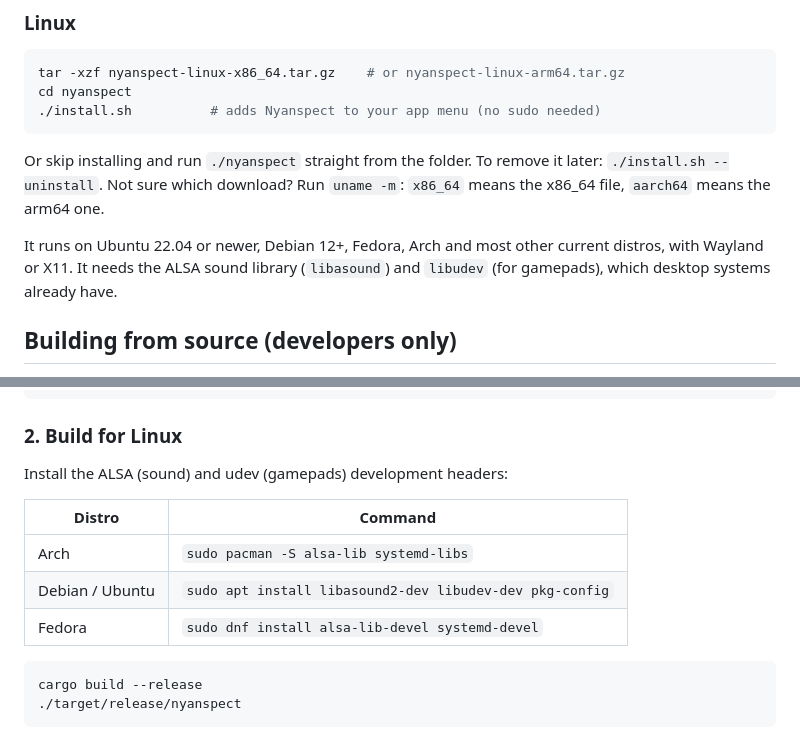
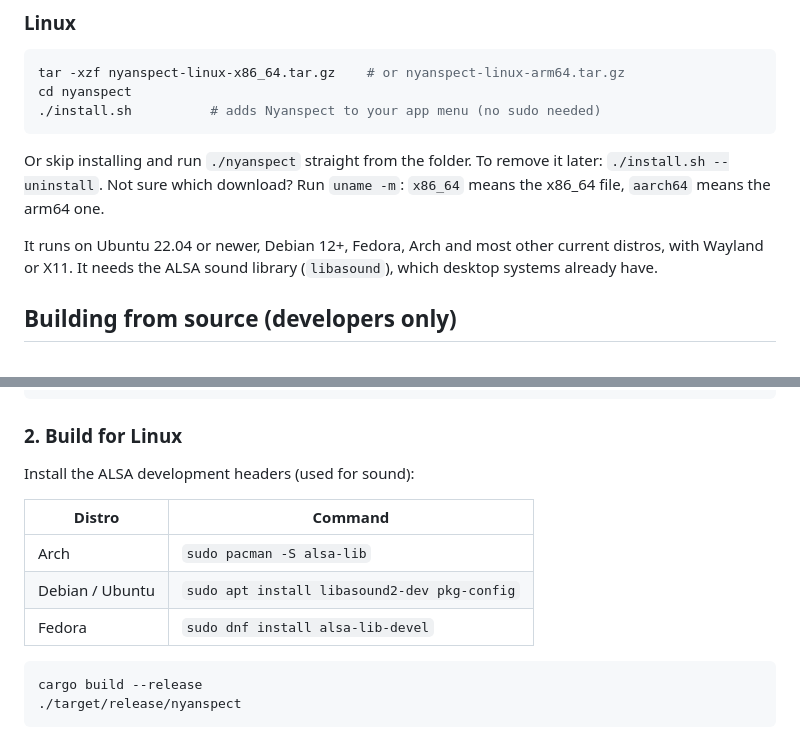
Before and after one commit to jerryl-creator/hwtest, a Markdown page: README.md, 2 parts joined by grey strips. Rendered like a GitHub page.

````diff
--- a/README.md
+++ b/README.md
@@ -71,7 +52,7 @@ Or skip installing and run `./nyanspect` straight from the folder. To remove it
 Not sure which download? Run `uname -m`: `x86_64` means the x86_64 file, `aarch64` means the arm64 one.
 
 It runs on Ubuntu 22.04 or newer, Debian 12+, Fedora, Arch and most other current distros, with Wayland or X11.
-It needs the ALSA sound library (`libasound`) and `libudev` (for gamepads), which desktop systems already have.
+It needs the ALSA sound library (`libasound`), which desktop systems already have.
 
 ## Building from source (developers only)
 
@@ -106,13 +87,13 @@ cargo --version
 
 ### 2. Build for Linux
 
-Install the ALSA (sound) and udev (gamepads) development headers:
+Install the ALSA development headers (used for sound):
 
 | Distro | Command |
 |---|---|
-| Arch | `sudo pacman -S alsa-lib systemd-libs` |
-| Debian / Ubuntu | `sudo apt install libasound2-dev libudev-dev pkg-config` |
-| Fedora | `sudo dnf install alsa-lib-devel systemd-devel` |
+| Arch | `sudo pacman -S alsa-lib` |
+| Debian / Ubuntu | `sudo apt install libasound2-dev pkg-config` |
+| Fedora | `sudo dnf install alsa-lib-devel` |
 
 ```bash
 cargo build --release
````
Also changed, not shown: other parts of README.md (+11 -30 lines), docs/screenshot.png.
